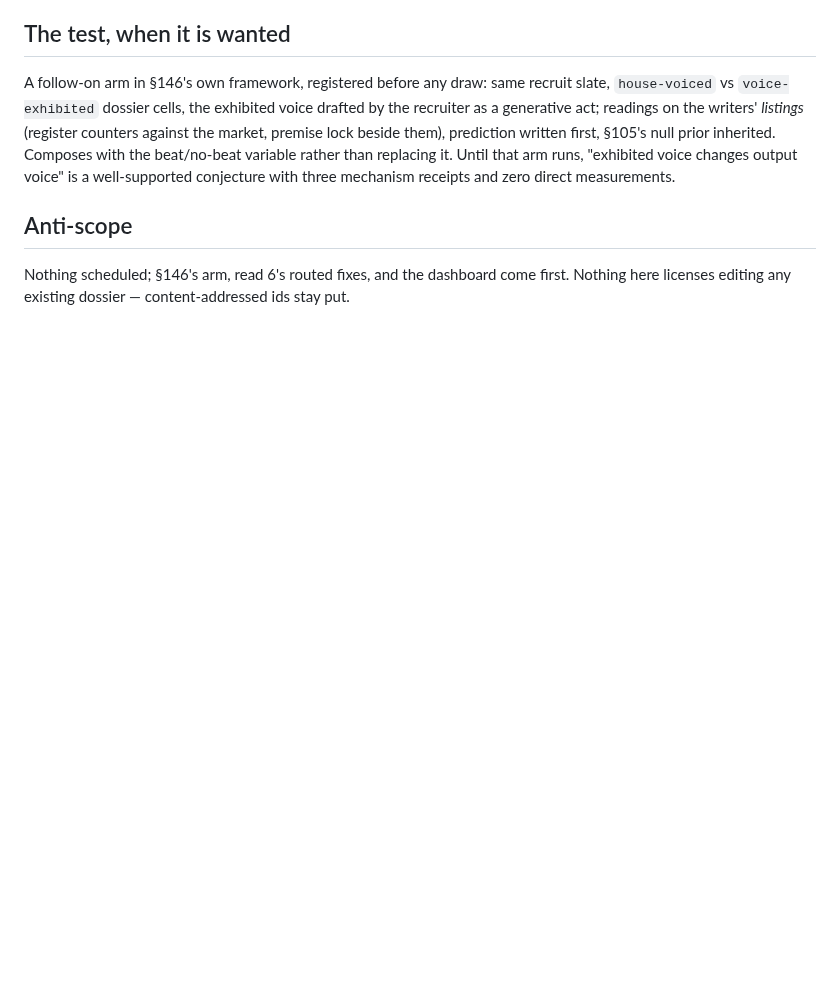
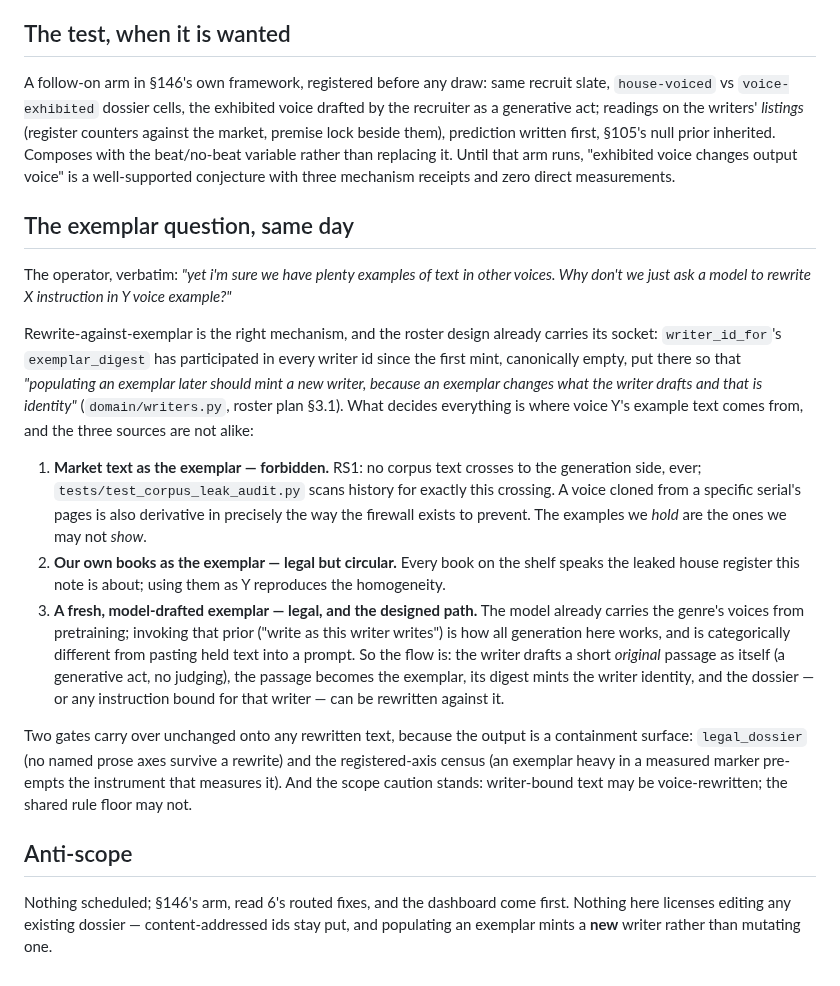
Before and after one commit to skulitom/LitHarness, a Markdown page: plan/dossier-voice-direction.md, the part around the change. Drawn GitHub-style; blank space fills up the shorter version.

Commit message:
The exemplar question: whose text may teach a voice
The operator proposed rewrite-with-exemplar for voice transfer. The mechanism is the designed one - exemplar_digest has sat in every writer id since first mint waiting for it - and the note now splits the exemplar sources: market text is forbidden (RS1, the examples we hold are the ones we may not show), our own books are legal but circular (they speak the leaked register), and a fresh model-drafted original passage is the legal path, since invoking the pretrained prior is categorically different from pasting held text. Both containment gates carry onto rewritten text unchanged.

Co-Authored-By: Claude Fable 5 <noreply@anthropic.com>

```diff
--- a/plan/dossier-voice-direction.md
+++ b/plan/dossier-voice-direction.md
@@ -54,7 +54,41 @@ Composes with the beat/no-beat variable rather than replacing it. Until that arm
 "exhibited voice changes output voice" is a well-supported conjecture with three mechanism
 receipts and zero direct measurements.
 
+## The exemplar question, same day
+
+The operator, verbatim: *"yet i'm sure we have plenty examples of text in other voices. Why
+don't we just ask a model to rewrite X instruction in Y voice example?"*
+
+Rewrite-against-exemplar is the right mechanism, and the roster design already carries its
+socket: `writer_id_for`'s `exemplar_digest` has participated in every writer id since the
+first mint, canonically empty, put there so that *"populating an exemplar later should mint
+a new writer, because an exemplar changes what the writer drafts and that is identity"*
+(`domain/writers.py`, roster plan §3.1). What decides everything is where voice Y's example
+text comes from, and the three sources are not alike:
+
+1. **Market text as the exemplar — forbidden.** RS1: no corpus text crosses to the
+   generation side, ever; `tests/test_corpus_leak_audit.py` scans history for exactly this
+   crossing. A voice cloned from a specific serial's pages is also derivative in precisely
+   the way the firewall exists to prevent. The examples we *hold* are the ones we may not
+   *show*.
+2. **Our own books as the exemplar — legal but circular.** Every book on the shelf speaks
+   the leaked house register this note is about; using them as Y reproduces the homogeneity.
+3. **A fresh, model-drafted exemplar — legal, and the designed path.** The model already
+   carries the genre's voices from pretraining; invoking that prior ("write as this writer
+   writes") is how all generation here works, and is categorically different from pasting
+   held text into a prompt. So the flow is: the writer drafts a short *original* passage as
+   itself (a generative act, no judging), the passage becomes the exemplar, its digest mints
+   the writer identity, and the dossier — or any instruction bound for that writer — can be
+   rewritten against it.
+
+Two gates carry over unchanged onto any rewritten text, because the output is a containment
+surface: `legal_dossier` (no named prose axes survive a rewrite) and the registered-axis
+census (an exemplar heavy in a measured marker pre-empts the instrument that measures it).
+And the scope caution stands: writer-bound text may be voice-rewritten; the shared rule
+floor may not.
+
 ## Anti-scope
 
 Nothing scheduled; §146's arm, read 6's routed fixes, and the dashboard come first. Nothing
-here licenses editing any existing dossier — content-addressed ids stay put.
+here licenses editing any existing dossier — content-addressed ids stay put, and populating
+an exemplar mints a **new** writer rather than mutating one.
```
